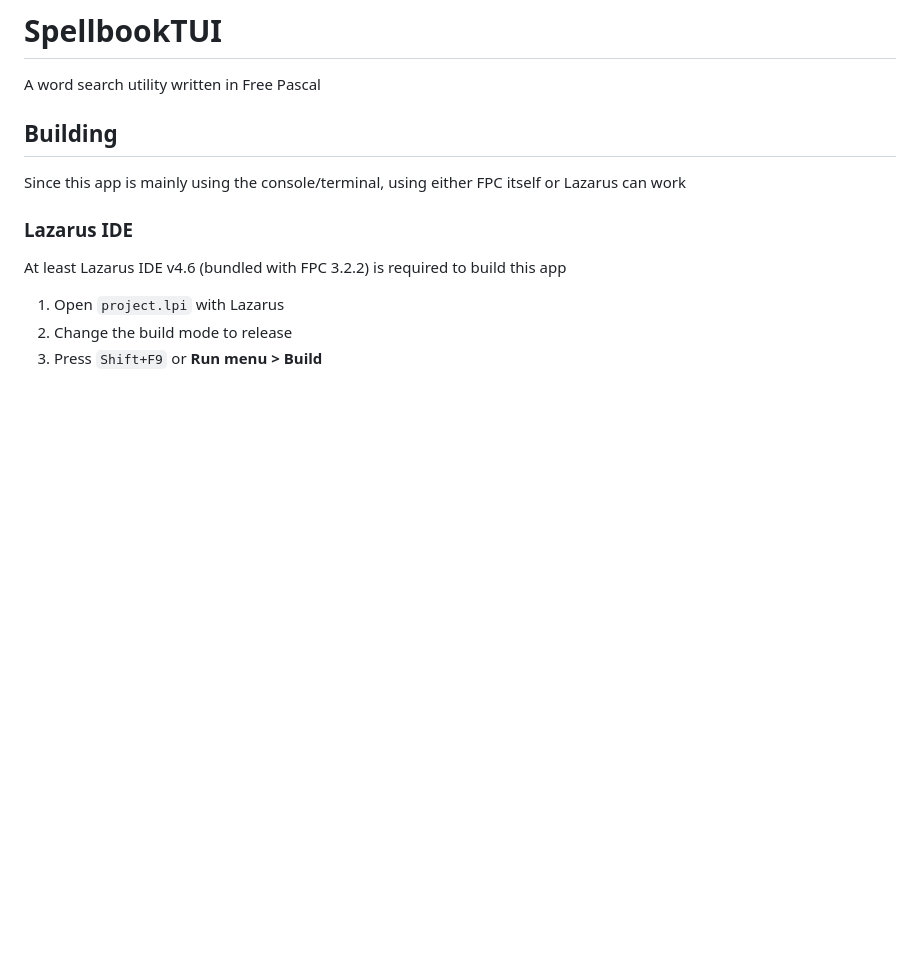
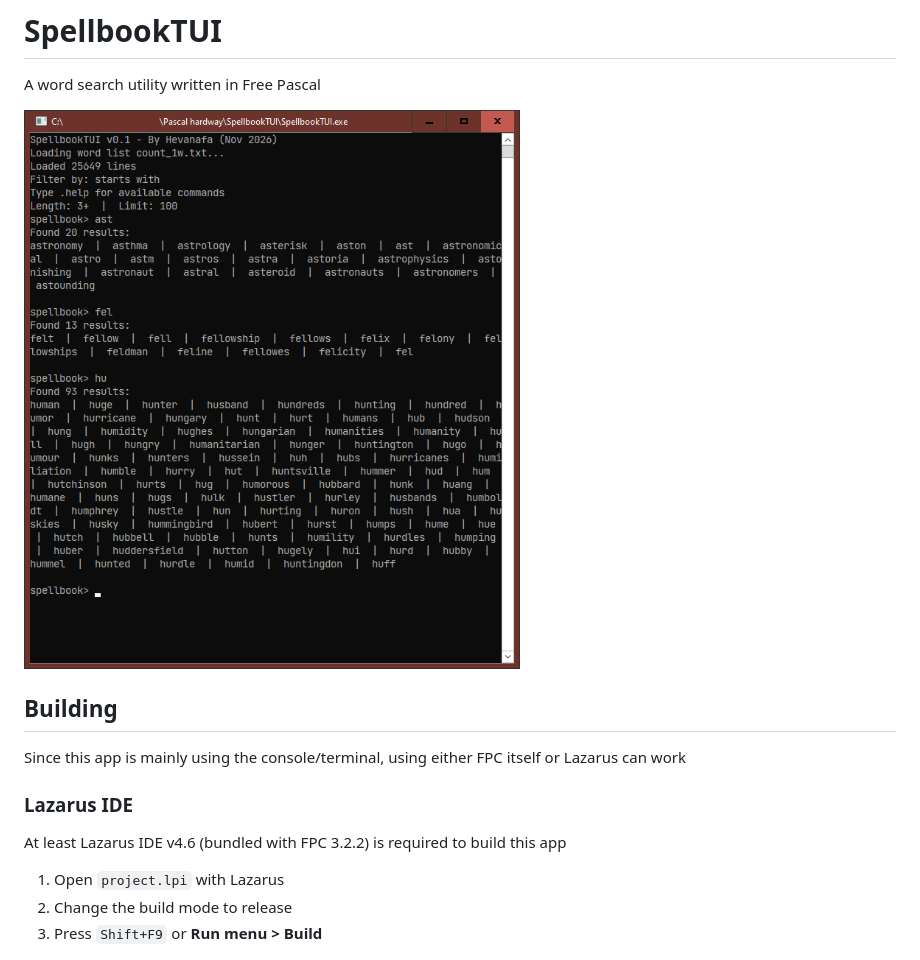
Before and after one commit to Hevanafa/SpellbookTUI, a Markdown page: readme.md, the part around the change. Rendered like a GitHub page; pictures changed too: preview.png (added); blank space fills up the shorter version.

Commit message:
added search preview example

```diff
--- a/readme.md
+++ b/readme.md
@@ -1,6 +1,8 @@
 # SpellbookTUI
 
 A word search utility written in Free Pascal
+
+![preview](./preview.png)
 
 ## Building
 
```
